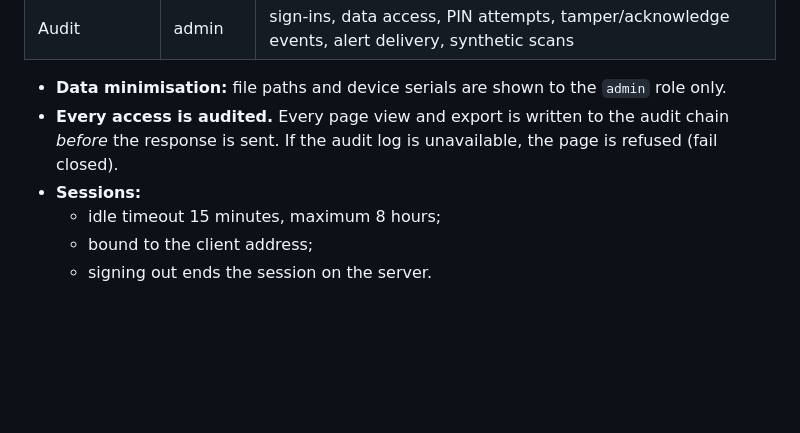
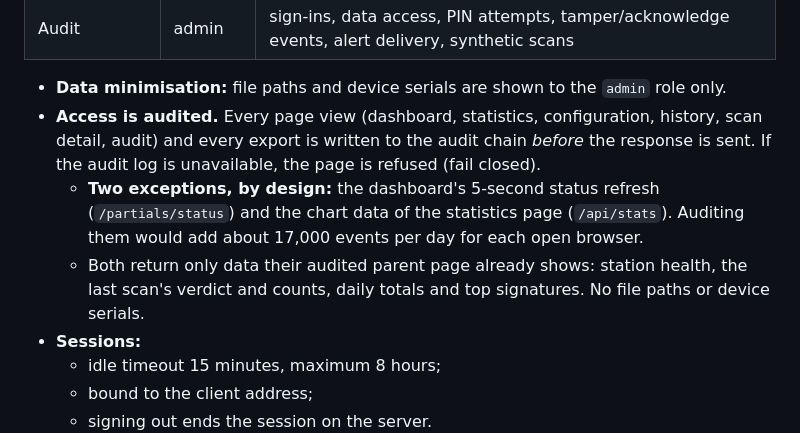
Before and after one commit to SilverDay/argus-v3, a Markdown page: docs/admin-guide.md, the part around the change. GitHub-like rendering; blank space fills up the shorter version.

Commit message:
docs: state the two unaudited polling endpoints instead of claiming every access is audited
The admin guide said every page view is audited. The dashboard refresh
(/partials/status) and the statistics chart data (/api/stats) are
intentionally not audited. Both return only data their audited parent page
shows. The web design notes now list /api/stats as well. Raised by an
external security review.

Co-Authored-By: Claude Opus 5.5 <noreply@anthropic.com>
Claude-Session: https://claude.ai/code/session_01Kndch72WKGfeurd6nzeKbR

```diff
--- a/docs/admin-guide.md
+++ b/docs/admin-guide.md
@@ -47,9 +47,15 @@ match means no access.
 | Audit | admin | sign-ins, data access, PIN attempts, tamper/acknowledge events, alert delivery, synthetic scans |
 
 - **Data minimisation:** file paths and device serials are shown to the `admin` role only.
-- **Every access is audited.** Every page view and export is written to the audit chain
-  *before* the response is sent. If the audit log is unavailable, the page is refused (fail
-  closed).
+- **Access is audited.** Every page view (dashboard, statistics, configuration, history, scan
+  detail, audit) and every export is written to the audit chain *before* the response is
+  sent. If the audit log is unavailable, the page is refused (fail closed).
+  - **Two exceptions, by design:** the dashboard's 5-second status refresh
+    (`/partials/status`) and the chart data of the statistics page (`/api/stats`). Auditing them
+    would add about 17,000 events per day for each open browser.
+  - Both return only data their audited parent page already shows: station health, the last
+    scan's verdict and counts, daily totals and top signatures. No file paths or device
+    serials.
 - **Sessions:**
   - idle timeout 15 minutes, maximum 8 hours;
   - bound to the client address;
```
Also changed, not shown: docs/web-design-notes.md (+4 -2 lines).
